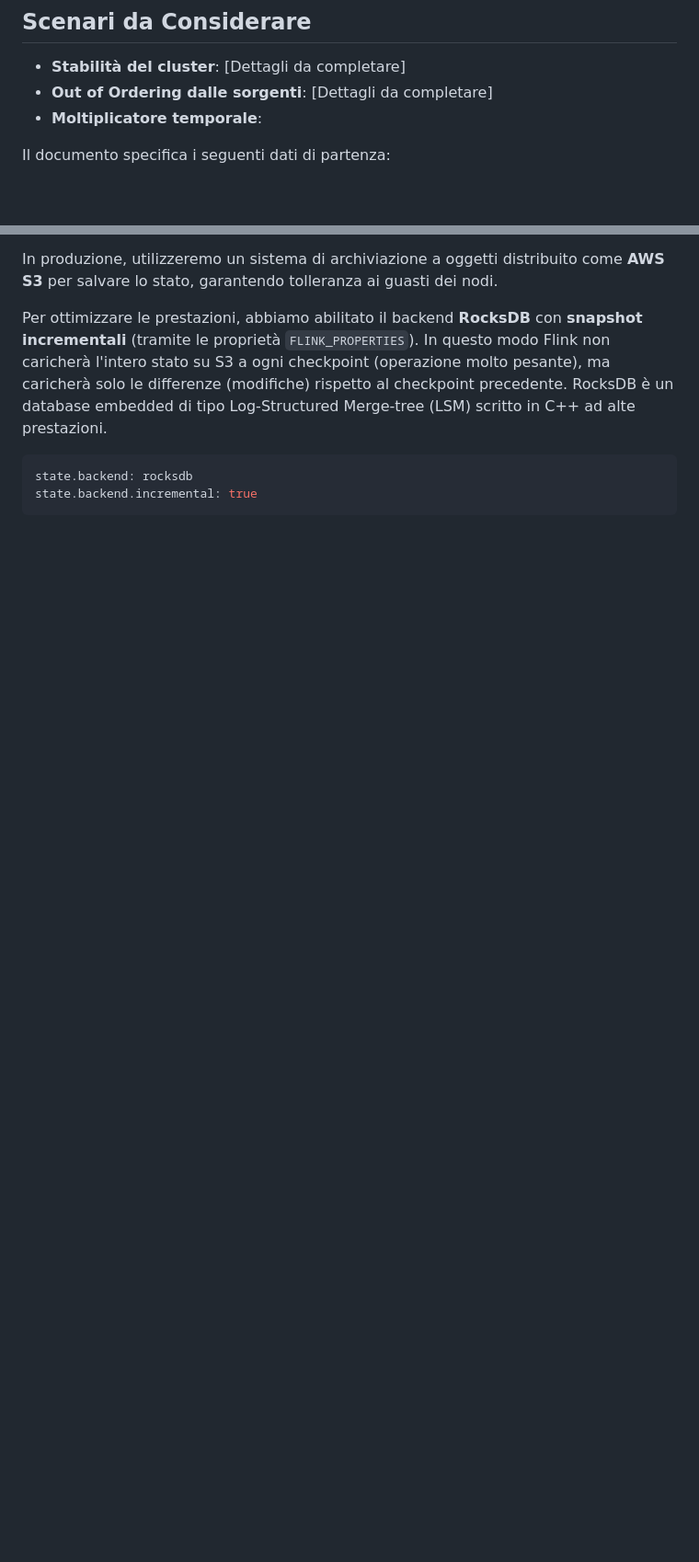
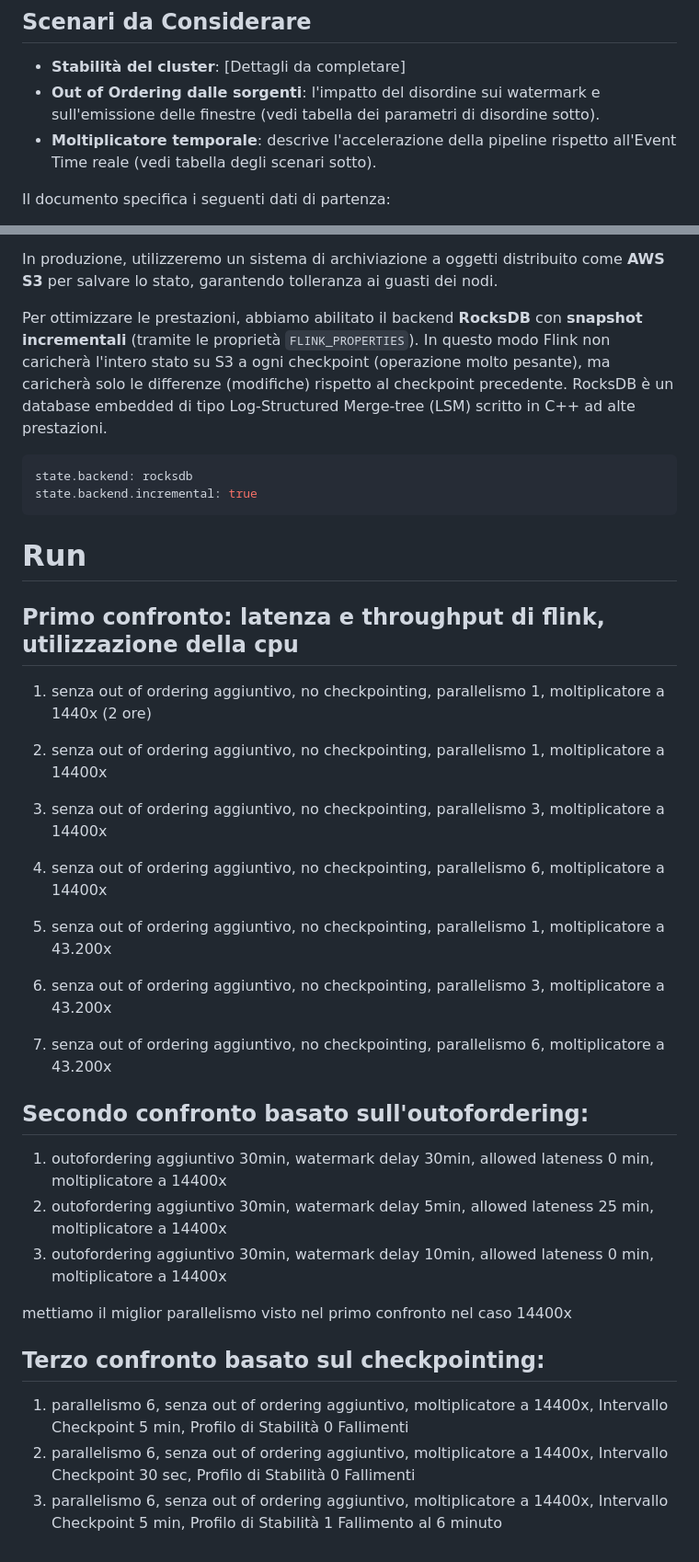
Before and after one commit to flavio-simonelli/flight-streaming-distributed-analysis, a Markdown page: PLANNING.md, 2 parts joined by grey strips. Shown at 92% size. Rendered like a GitHub page; blank space fills up the shorter version.

Commit message:
planning: enhance tuning documentation for out-of-order handling and logical disorder impact

````diff
--- a/PLANNING.md
+++ b/PLANNING.md
@@ -422,8 +422,8 @@ Di seguito gli argomenti principali per il tuning del job:
 ## Scenari da Considerare
 
 - **Stabilità del cluster**: [Dettagli da completare]
-- **Out of Ordering dalle sorgenti**: [Dettagli da completare]
-- **Moltiplicatore temporale**:
+- **Out of Ordering dalle sorgenti**: l'impatto del disordine sui watermark e sull'emissione delle finestre (vedi tabella dei parametri di disordine sotto).
+- **Moltiplicatore temporale**: descrive l'accelerazione della pipeline rispetto all'Event Time reale (vedi tabella degli scenari sotto).
 
 Il documento specifica i seguenti dati di partenza:
 * **Totale record (voli)**: $\approx 2.200.000$ eventi.
@@ -464,3 +474,30 @@ Per ottimizzare le prestazioni, abbiamo abilitato il backend **RocksDB** con **s
 state.backend: rocksdb
 state.backend.incremental: true
 ```
+
+# Run
+
+## Primo confronto: latenza e throughput di flink, utilizzazione della cpu
+
+1. senza out of ordering aggiuntivo, no checkpointing, parallelismo 1, moltiplicatore a 1440x (2 ore)
+
+1. senza out of ordering aggiuntivo, no checkpointing, parallelismo 1, moltiplicatore a 14400x
+2. senza out of ordering aggiuntivo, no checkpointing, parallelismo 3, moltiplicatore a 14400x
+3. senza out of ordering aggiuntivo, no checkpointing, parallelismo 6, moltiplicatore a 14400x
+4. senza out of ordering aggiuntivo, no checkpointing, parallelismo 1, moltiplicatore a 43.200x
+5. senza out of ordering aggiuntivo, no checkpointing, parallelismo 3, moltiplicatore a 43.200x
+6. senza out of ordering aggiuntivo, no checkpointing, parallelismo 6, moltiplicatore a 43.200x
+
+## Secondo confronto basato sull'outofordering:
+
+1. outofordering aggiuntivo 30min, watermark delay 30min, allowed lateness 0 min, moltiplicatore a 14400x
+2. outofordering aggiuntivo 30min, watermark delay 5min, allowed lateness 25 min, moltiplicatore a 14400x
+3. outofordering aggiuntivo 30min, watermark delay 10min, allowed lateness 0 min, moltiplicatore a 14400x
+
+mettiamo il miglior parallelismo visto nel primo confronto nel caso 14400x
+
+## Terzo confronto basato sul checkpointing:
+
+1. parallelismo 6, senza out of ordering aggiuntivo, moltiplicatore a 14400x, Intervallo Checkpoint 5 min, Profilo di Stabilità 0 Fallimenti
+2. parallelismo 6, senza out of ordering aggiuntivo, moltiplicatore a 14400x, Intervallo Checkpoint 30 sec, Profilo di Stabilità 0 Fallimenti
+3. parallelismo 6, senza out of ordering aggiuntivo, moltiplicatore a 14400x, Intervallo Checkpoint 5 min, Profilo di Stabilità 1 Fallimento al 6 minuto
````
Also changed, not shown: other parts of PLANNING.md (+10 -0 lines).
